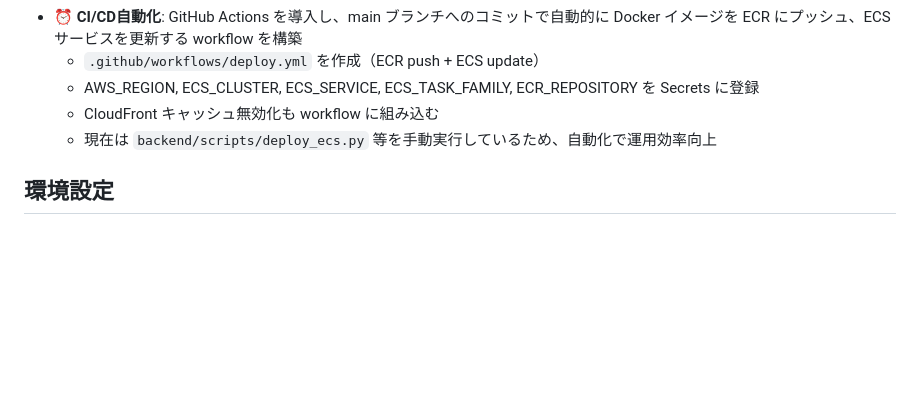
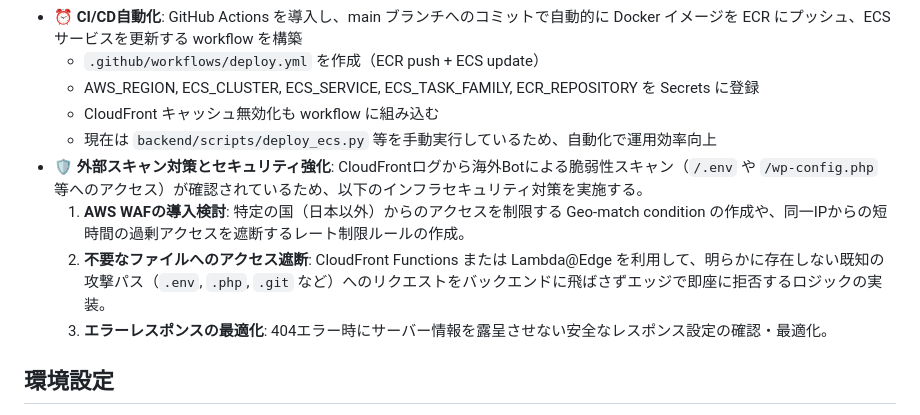
Before and after one commit to abeharufumi/aws-exchange-app, a Markdown page: .copilot-instructions.md, the part around the change. GitHub-like rendering; blank space fills up the shorter version.

Commit message:
[update]今後の対策を記述
Co-authored-by: Copilot <copilot@github.com>

```diff
--- a/.copilot-instructions.md
+++ b/.copilot-instructions.md
@@ -292,6 +292,10 @@
   - AWS_REGION, ECS_CLUSTER, ECS_SERVICE, ECS_TASK_FAMILY, ECR_REPOSITORY を Secrets に登録
   - CloudFront キャッシュ無効化も workflow に組み込む
   - 現在は `backend/scripts/deploy_ecs.py` 等を手動実行しているため、自動化で運用効率向上
+- 🛡️ **外部スキャン対策とセキュリティ強化**: CloudFrontログから海外Botによる脆弱性スキャン（`/.env` や `/wp-config.php` 等へのアクセス）が確認されているため、以下のインフラセキュリティ対策を実施する。
+  1. **AWS WAFの導入検討**: 特定の国（日本以外）からのアクセスを制限する Geo-match condition の作成や、同一IPからの短時間の過剰アクセスを遮断するレート制限ルールの作成。
+  2. **不要なファイルへのアクセス遮断**: CloudFront Functions または Lambda@Edge を利用して、明らかに存在しない既知の攻撃パス（`.env`, `.php`, `.git` など）へのリクエストをバックエンドに飛ばさずエッジで即座に拒否するロジックの実装。
+  3. **エラーレスポンスの最適化**: 404エラー時にサーバー情報を露呈させない安全なレスポンス設定の確認・最適化。
 
 ## 環境設定
 
```
